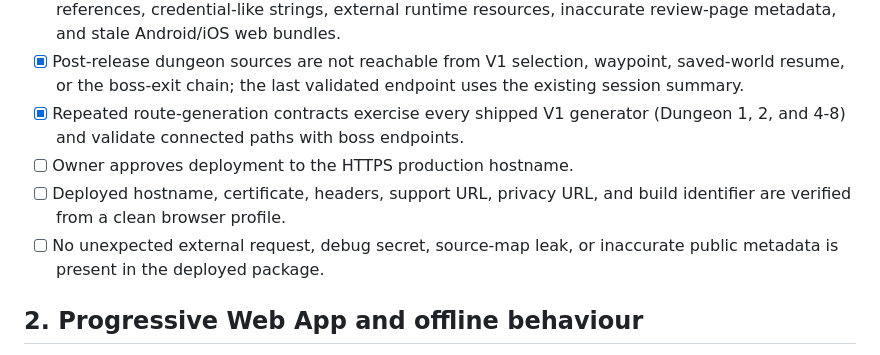
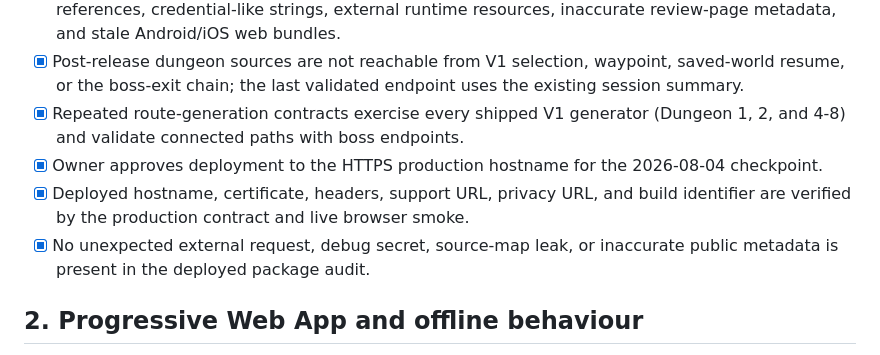
Before and after one commit to gov8661682/code-quest-lab, a Markdown page: RELEASE_CRITERIA.md, the part around the change. Drawn GitHub-style.

```diff
--- a/RELEASE_CRITERIA.md
+++ b/RELEASE_CRITERIA.md
@@ -15,9 +15,9 @@ purchase test.
 - [x] The static-package audit rejects stale extras, mismatched generated copies, source-map references, credential-like strings, external runtime resources, inaccurate review-page metadata, and stale Android/iOS web bundles.
 - [x] Post-release dungeon sources are not reachable from V1 selection, waypoint, saved-world resume, or the boss-exit chain; the last validated endpoint uses the existing session summary.
 - [x] Repeated route-generation contracts exercise every shipped V1 generator (Dungeon 1, 2, and 4-8) and validate connected paths with boss endpoints.
-- [ ] Owner approves deployment to the HTTPS production hostname.
-- [ ] Deployed hostname, certificate, headers, support URL, privacy URL, and build identifier are verified from a clean browser profile.
-- [ ] No unexpected external request, debug secret, source-map leak, or inaccurate public metadata is present in the deployed package.
+- [x] Owner approves deployment to the HTTPS production hostname for the 2026-08-04 checkpoint.
+- [x] Deployed hostname, certificate, headers, support URL, privacy URL, and build identifier are verified by the production contract and live browser smoke.
+- [x] No unexpected external request, debug secret, source-map leak, or inaccurate public metadata is present in the deployed package audit.
 
 ## 2. Progressive Web App and offline behaviour
 
```
Also changed, not shown: TEST_PLAN.md (+2 -0 lines).
